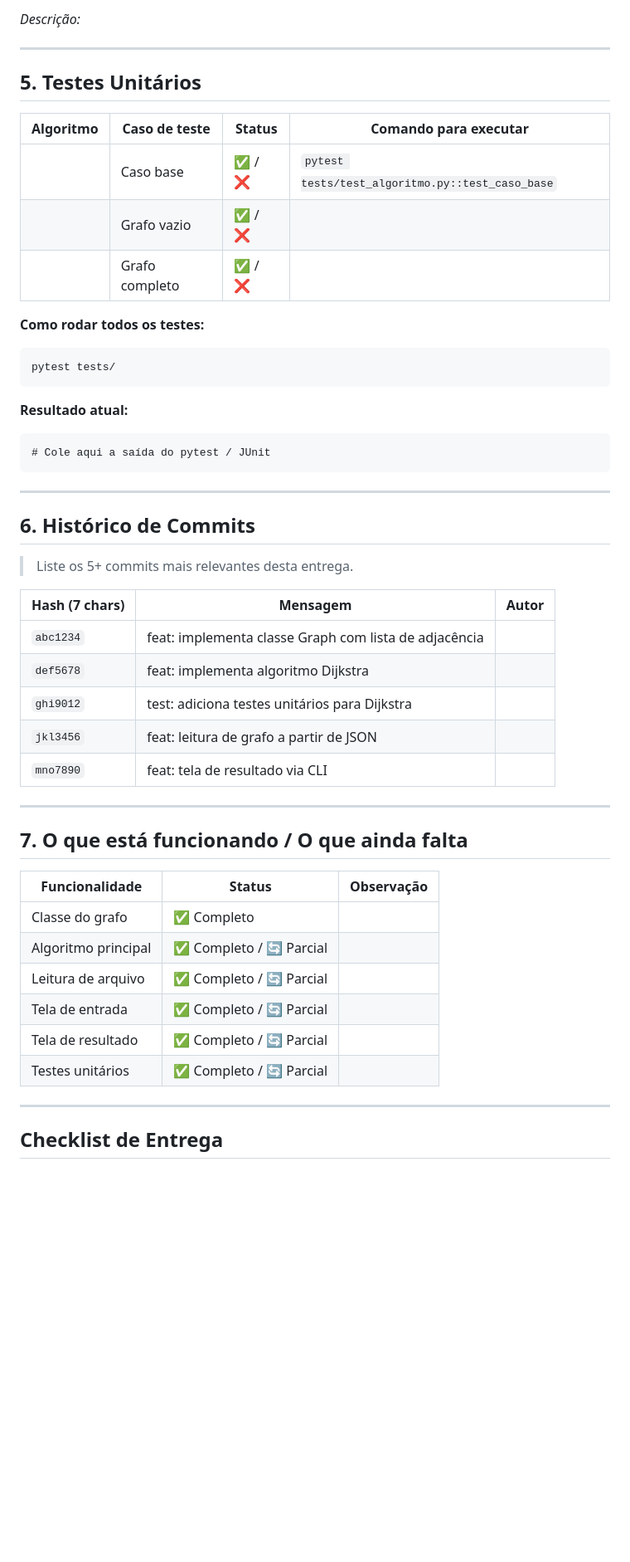
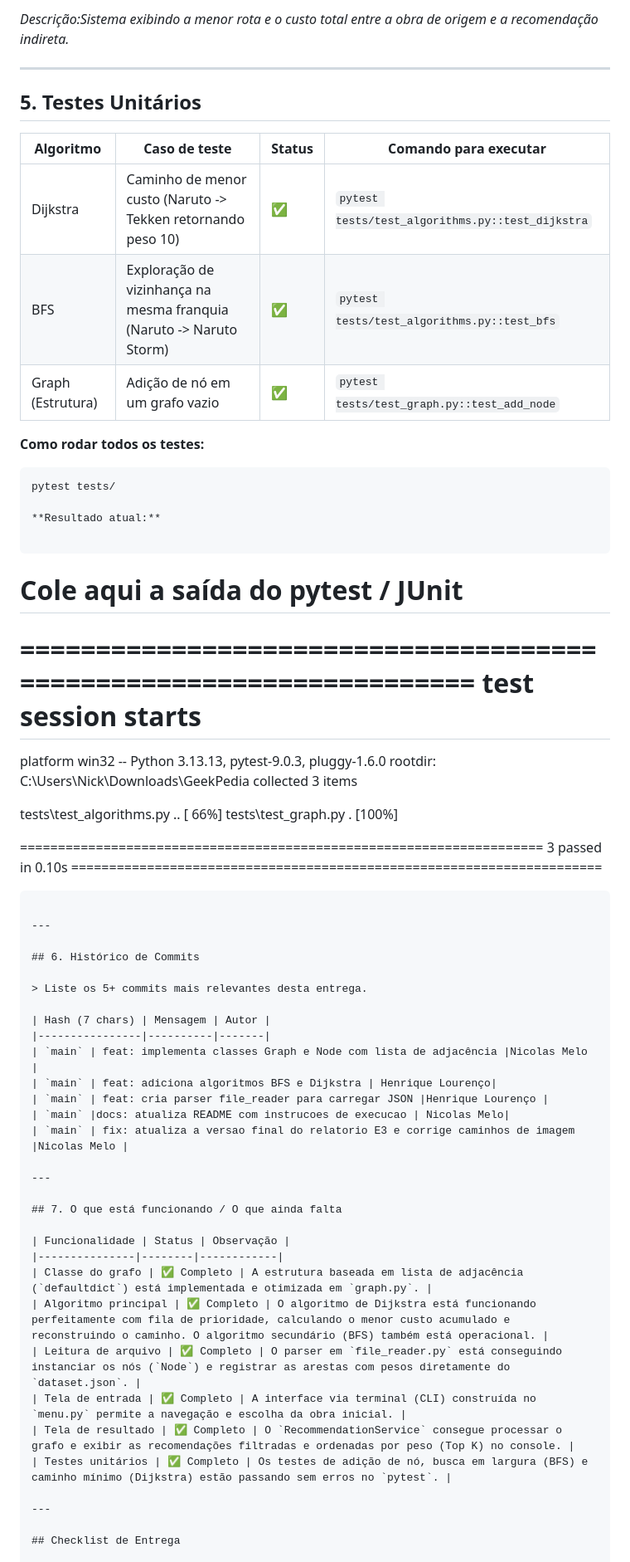
Before and after one commit to Nickx67/GEEKPEDIA-projeto-Nicolas-Silva, a Markdown page: GeekPedia/docs/E3_Template-Nicolas-Henrique.md, the part around one of its changes. Shown at 83% size. Drawn GitHub-style; blank space fills up the shorter version.

````diff
--- a/GeekPedia/docs/E3_Template-Nicolas-Henrique.md
+++ b/GeekPedia/docs/E3_Template-Nicolas-Henrique.md
@@ -138,5 +136,5 @@ GeekPedia/
 
-*Descrição:*
+*Descrição:Sistema exibindo a menor rota e o custo total entre a obra de origem e a recomendação indireta.*
 
 ---
 
@@ -144,20 +142,32 @@ GeekPedia/
 
 | Algoritmo | Caso de teste | Status | Comando para executar |
 |-----------|--------------|--------|----------------------|
-| | Caso base | ✅ / ❌ | `pytest tests/test_algoritmo.py::test_caso_base` |
-| | Grafo vazio | ✅ / ❌ | |
-| | Grafo completo | ✅ / ❌ | |
+| Dijkstra | Caminho de menor custo (Naruto -> Tekken retornando peso 10) | ✅ | `pytest tests/test_algorithms.py::test_dijkstra` |
+| BFS | Exploração de vizinhança na mesma franquia (Naruto -> Naruto Storm) | ✅ | `pytest tests/test_algorithms.py::test_bfs` |
+| Graph (Estrutura) | Adição de nó em um grafo vazio | ✅ | `pytest tests/test_graph.py::test_add_node` |
 
 **Como rodar todos os testes:**
 
 ```bash
 pytest tests/
-```
 
 **Resultado atual:**
 
 ```
 # Cole aqui a saída do pytest / JUnit
+
+==================================================================== test session starts
+=====================================================================
+platform win32 -- Python 3.13.13, pytest-9.0.3, pluggy-1.6.0
+rootdir: C:\Users\Nick\Downloads\GeekPedia
+collected 3 items
+
+tests\test_algorithms.py ..                                                                                                                             [ 66%]
+tests\test_graph.py .                                                                                                                                   [100%]
+
+===================================================================== 3 passed in 0.10s ======================================================================
+
+
 ```
 
 ---
@@ -168,11 +178,11 @@ pytest tests/
 
 | Hash (7 chars) | Mensagem | Autor |
 |----------------|----------|-------|
-| `abc1234` | feat: implementa classe Graph com lista de adjacência | |
-| `def5678` | feat: implementa algoritmo Dijkstra | |
-| `ghi9012` | test: adiciona testes unitários para Dijkstra | |
-| `jkl3456` | feat: leitura de grafo a partir de JSON | |
-| `mno7890` | feat: tela de resultado via CLI | |
+| `main` | feat: implementa classes Graph e Node com lista de adjacência |Nicolas Melo |
+| `main` | feat: adiciona algoritmos BFS e Dijkstra | Henrique Lourenço|
+| `main` | feat: cria parser file_reader para carregar JSON |Henrique Lourenço |
+| `main` |docs: atualiza README com instrucoes de execucao | Nicolas Melo|
+| `main` | fix: atualiza a versao final do relatorio E3 e corrige caminhos de imagem |Nicolas Melo |
 
 ---
 
@@ -180,12 +190,12 @@ pytest tests/
 
 | Funcionalidade | Status | Observação |
 |---------------|--------|------------|
-| Classe do grafo | ✅ Completo | |
-| Algoritmo principal | ✅ Completo / 🔄 Parcial | |
-| Leitura de arquivo | ✅ Completo / 🔄 Parcial | |
-| Tela de entrada | ✅ Completo / 🔄 Parcial | |
-| Tela de resultado | ✅ Completo / 🔄 Parcial | |
-| Testes unitários | ✅ Completo / 🔄 Parcial | |
+| Classe do grafo | ✅ Completo | A estrutura baseada em lista de adjacência (`defaultdict`) está implementada e otimizada em `graph.py`. |
+| Algoritmo principal | ✅ Completo | O algoritmo de Dijkstra está funcionando perfeitamente com fila de prioridade, calculando o menor custo acumulado e reconstruindo o caminho. O algoritmo secundário (BFS) também está operacional. |
+| Leitura de arquivo | ✅ Completo | O parser em `file_reader.py` está conseguindo instanciar os nós (`Node`) e registrar as arestas com pesos diretamente do `dataset.json`. |
+| Tela de entrada | ✅ Completo | A interface via terminal (CLI) construída no `menu.py` permite a navegação e escolha da obra inicial. |
+| Tela de resultado | ✅ Completo | O `RecommendationService` consegue processar o grafo e exibir as recomendações filtradas e ordenadas por peso (Top K) no console. |
+| Testes unitários | ✅ Completo | Os testes de adição de nó, busca em largura (BFS) e caminho mínimo (Dijkstra) estão passando sem erros no `pytest`. |
 
 ---
 
````
Also changed, not shown: other parts of GeekPedia/docs/E3_Template-Nicolas-Henrique.md (+17 -19 lines).
